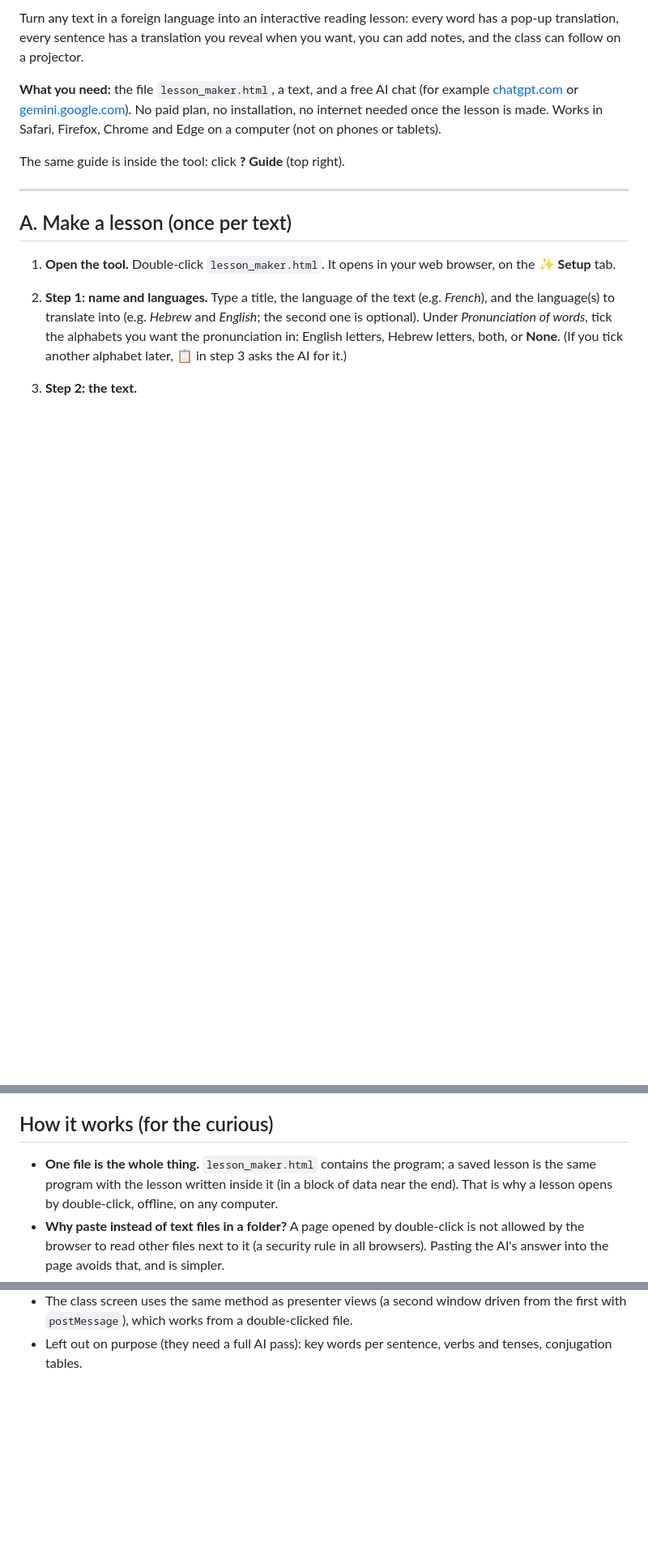
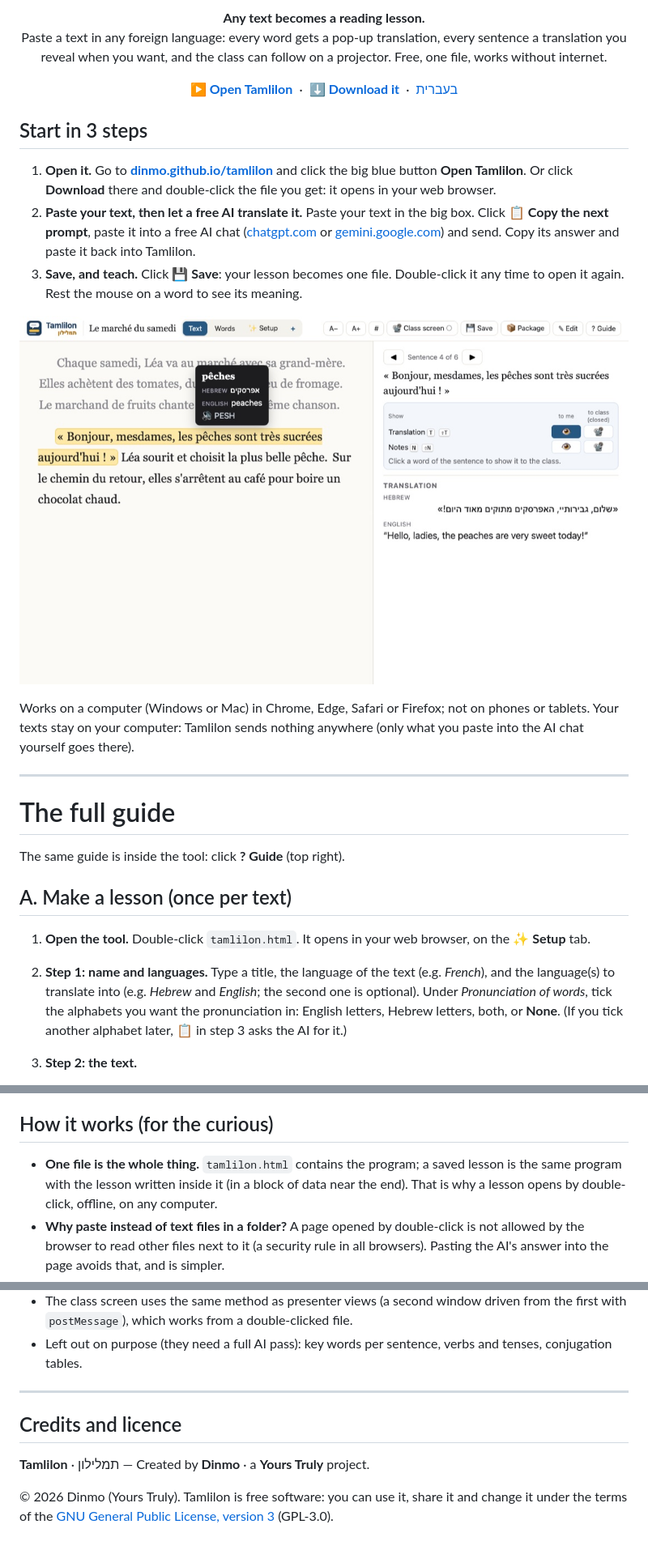
Before and after one commit to Dinmo/Tamlilon, a Markdown page: README.md, 3 parts joined by grey strips. Shown at 81% size. Rendered like a GitHub page; pictures changed too: assets/step3.jpg (added); blank space fills up the shorter version.

```diff
--- a/README.md
+++ b/README.md
@@ -2,18 +7,36 @@
 
-Turn any text in a foreign language into an interactive reading lesson: every word has a pop-up translation, every
-sentence has a translation you reveal when you want, you can add notes, and the class can follow on a projector.
+<p align="center"><b>Any text becomes a reading lesson.</b><br>
+Paste a text in any foreign language: every word gets a pop-up translation, every sentence a translation you reveal
+when you want, and the class can follow on a projector. Free, one file, works without internet.</p>
 
-**What you need:** the file `lesson_maker.html`, a text, and a free AI chat (for example [chatgpt.com](https://chatgpt.com)
-or [gemini.google.com](https://gemini.google.com)). No paid plan, no installation, no internet needed once the lesson is made.
-Works in Safari, Firefox, Chrome and Edge on a computer (not on phones or tablets).
+<p align="center"><a href="https://dinmo.github.io/tamlilon/"><b>▶ Open Tamlilon</b></a> &nbsp;·&nbsp;
+<a href="https://dinmo.github.io/tamlilon/"><b>⬇ Download it</b></a> &nbsp;·&nbsp;
+<a href="https://dinmo.github.io/tamlilon/#he" dir="rtl" lang="he">בעברית</a></p>
+
+## Start in 3 steps
+
+1. **Open it.** Go to **[dinmo.github.io/tamlilon](https://dinmo.github.io/tamlilon/)** and click the big blue button
+   **Open Tamlilon**. Or click **Download** there and double-click the file you get: it opens in your web browser.
+2. **Paste your text, then let a free AI translate it.** Paste your text in the big box. Click **📋 Copy the next prompt**,
+   paste it into a free AI chat ([chatgpt.com](https://chatgpt.com) or [gemini.google.com](https://gemini.google.com))
+   and send. Copy its answer and paste it back into Tamlilon.
+3. **Save, and teach.** Click **💾 Save**: your lesson becomes one file. Double-click it any time to open it again.
+   Rest the mouse on a word to see its meaning.
+
+<p align="center"><img src="assets/step3.jpg" alt="A lesson in Tamlilon: the current sentence, a word's pop-up translation, and the sentence's translation" width="760"></p>
+
+Works on a computer (Windows or Mac) in Chrome, Edge, Safari or Firefox; not on phones or tablets.
+Your texts stay on your computer: Tamlilon sends nothing anywhere (only what you paste into the AI chat yourself goes there).
+
+---
+
+# The full guide
 
 The same guide is inside the tool: click **? Guide** (top right).
 
----
-
 ## A. Make a lesson (once per text)
 
-1. **Open the tool.** Double-click `lesson_maker.html`. It opens in your web browser, on the **✨ Setup** tab.
+1. **Open the tool.** Double-click `tamlilon.html`. It opens in your web browser, on the **✨ Setup** tab.
 2. **Step 1: name and languages.** Type a title, the language of the text (e.g. *French*), and the language(s) to
    translate into (e.g. *Hebrew* and *English*; the second one is optional). Under *Pronunciation of words*, tick the
    alphabets you want the pronunciation in: English letters, Hebrew letters, both, or **None**.
@@ -170,7 +193,7 @@ The answer is plain text, one line per item, for example `S1 | <translation> | <
 
 ## How it works (for the curious)
 
-- **One file is the whole thing.** `lesson_maker.html` contains the program; a saved lesson is the same program with the
+- **One file is the whole thing.** `tamlilon.html` contains the program; a saved lesson is the same program with the
   lesson written inside it (in a block of data near the end). That is why a lesson opens by double-click, offline, on any computer.
 - **Why paste instead of text files in a folder?** A page opened by double-click is not allowed by the browser to read other
   files next to it (a security rule in all browsers). Pasting the AI's answer into the page avoids that, and is simpler.
@@ -182,3 +205,12 @@ The answer is plain text, one line per item, for example `S1 | <translation> | <
 - The class screen uses the same method as presenter views (a second window driven from the first with `postMessage`),
   which works from a double-clicked file.
 - Left out on purpose (they need a full AI pass): key words per sentence, verbs and tenses, conjugation tables.
+
+---
+
+## Credits and licence
+
+**Tamlilon** · <span dir="rtl" lang="he">תמלילון</span> — Created by **Dinmo** · a **Yours Truly** project.
+
+© 2026 Dinmo (Yours Truly). Tamlilon is free software: you can use it, share it and change it under the terms of the
+[GNU General Public License, version 3](LICENSE) (GPL-3.0).
```
Also changed, not shown: other parts of README.md (+7 -2 lines), assets/step1.jpg (added), assets/step2.jpg (added), 5 other files.
